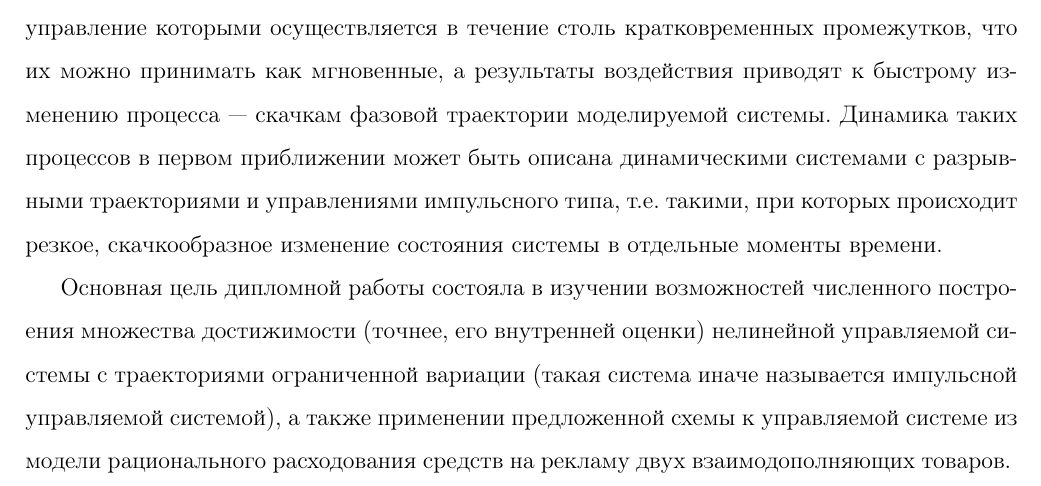
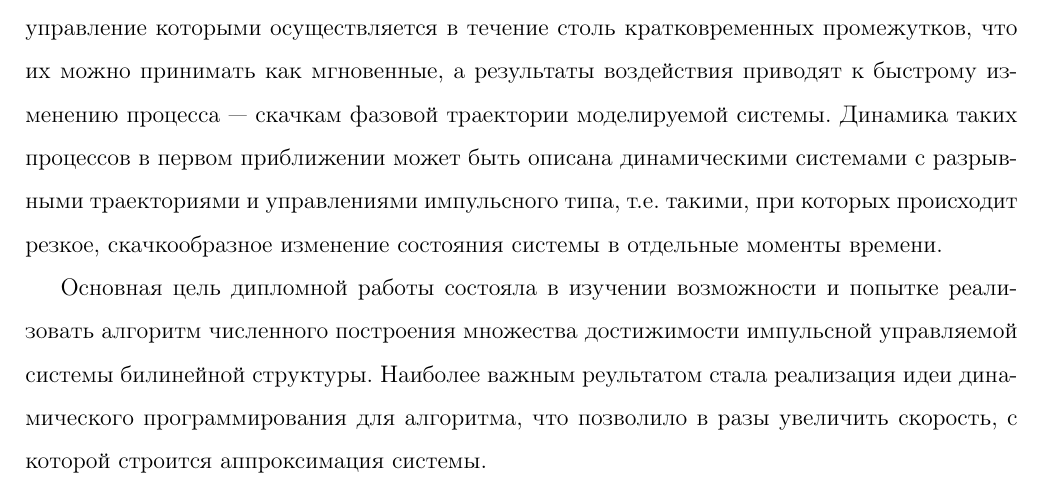
Before and after one commit to dvapan/Texts, a LaTeX document (rs-ids.tex, which reads introduction.tex): part of page 3 of 9, cut so that both start at the same text. Compiled offline with pdfLaTeX.

Commit message:
Добавил пару слов про динамическое программирование во введение

```diff
--- a/introduction.tex
+++ b/introduction.tex
@@ -32,10 +32,9 @@
 т.е. такими, при которых происходит резкое, скачкообразное изменение
 состояния системы в отдельные моменты времени.
 
-Основная цель дипломной работы состояла в изучении возможностей
-численного построения множества достижимости (точнее, его внутренней
-оценки) нелинейной управляемой системы с траекториями ограниченной
-вариации (такая система иначе называется импульсной управляемой
-системой), а также применении предложенной схемы к управляемой системе
-из модели рационального расходования средств на рекламу двух
-взаимодополняющих товаров.
+Основная цель дипломной работы состояла в изучении возможности и
+попытке реализовать алгоритм численного построения множества
+достижимости импульсной управляемой системы билинейной
+структуры. Наиболее важным реультатом стала реализация идеи
+динамического программирования для алгоритма, что позволило в разы
+увеличить скорость, с которой строится аппроксимация системы.
```
